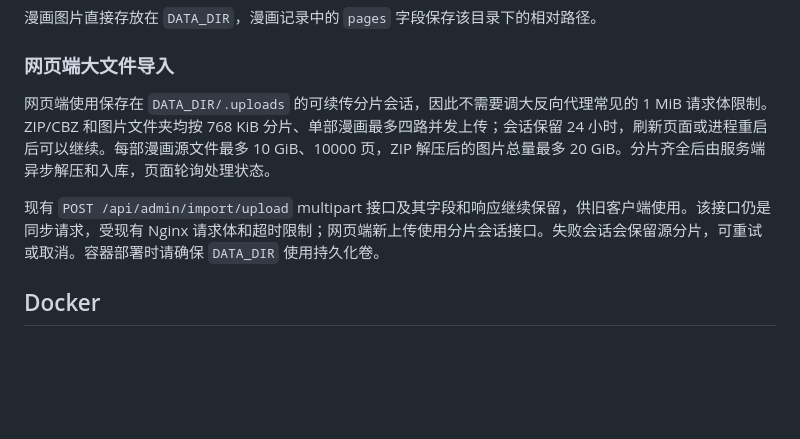
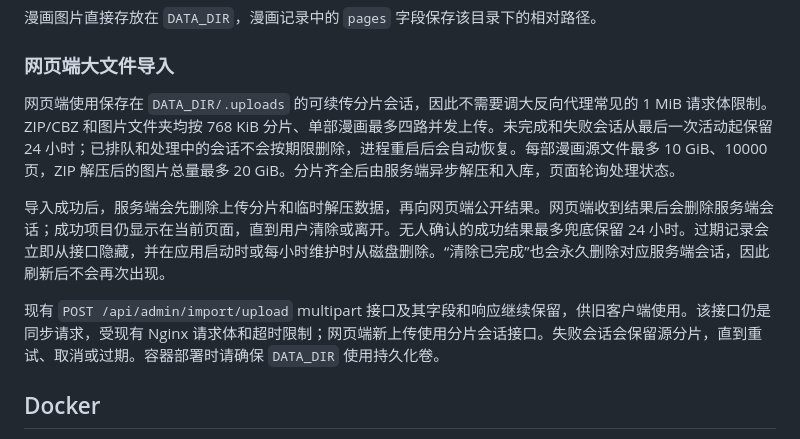
Before and after one commit to wang-hz/mangadb, a Markdown page: README.zh.md, the part around the change. Rendered like a GitHub page; blank space fills up the shorter version.

```diff
--- a/README.zh.md
+++ b/README.zh.md
@@ -162,9 +162,11 @@ Simulator 构建不需要 Apple 开发者账号；iPhone 真机安装和 IPA 输
 
 ### 网页端大文件导入
 
-网页端使用保存在 `DATA_DIR/.uploads` 的可续传分片会话，因此不需要调大反向代理常见的 1 MiB 请求体限制。ZIP/CBZ 和图片文件夹均按 768 KiB 分片、单部漫画最多四路并发上传；会话保留 24 小时，刷新页面或进程重启后可以继续。每部漫画源文件最多 10 GiB、10000 页，ZIP 解压后的图片总量最多 20 GiB。分片齐全后由服务端异步解压和入库，页面轮询处理状态。
+网页端使用保存在 `DATA_DIR/.uploads` 的可续传分片会话，因此不需要调大反向代理常见的 1 MiB 请求体限制。ZIP/CBZ 和图片文件夹均按 768 KiB 分片、单部漫画最多四路并发上传。未完成和失败会话从最后一次活动起保留 24 小时；已排队和处理中的会话不会按期限删除，进程重启后会自动恢复。每部漫画源文件最多 10 GiB、10000 页，ZIP 解压后的图片总量最多 20 GiB。分片齐全后由服务端异步解压和入库，页面轮询处理状态。
 
-现有 `POST /api/admin/import/upload` multipart 接口及其字段和响应继续保留，供旧客户端使用。该接口仍是同步请求，受现有 Nginx 请求体和超时限制；网页端新上传使用分片会话接口。失败会话会保留源分片，可重试或取消。容器部署时请确保 `DATA_DIR` 使用持久化卷。
+导入成功后，服务端会先删除上传分片和临时解压数据，再向网页端公开结果。网页端收到结果后会删除服务端会话；成功项目仍显示在当前页面，直到用户清除或离开。无人确认的成功结果最多兜底保留 24 小时。过期记录会立即从接口隐藏，并在应用启动时或每小时维护时从磁盘删除。“清除已完成”也会永久删除对应服务端会话，因此刷新后不会再次出现。
+
+现有 `POST /api/admin/import/upload` multipart 接口及其字段和响应继续保留，供旧客户端使用。该接口仍是同步请求，受现有 Nginx 请求体和超时限制；网页端新上传使用分片会话接口。失败会话会保留源分片，直到重试、取消或过期。容器部署时请确保 `DATA_DIR` 使用持久化卷。
 
 ## Docker
 
```
Also changed, not shown: README.md (+4 -2 lines).
